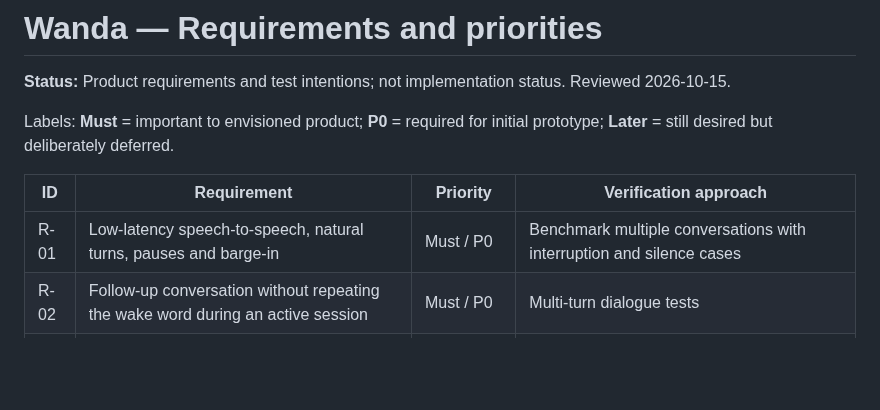
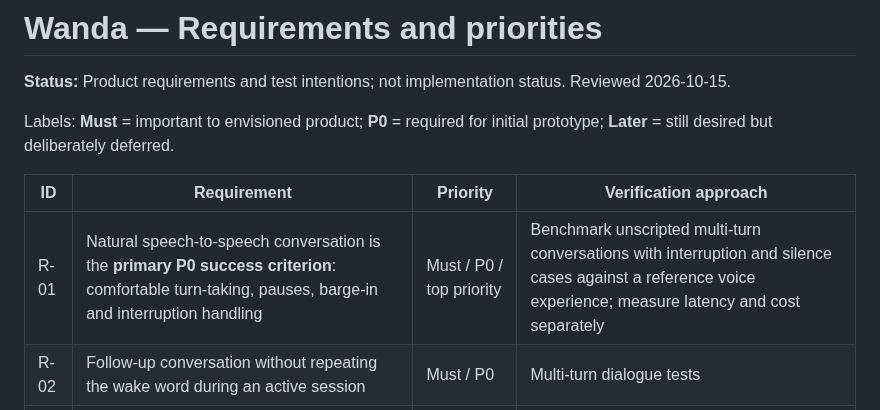
Before and after one commit to arthurlorente/wanda, a Markdown page: docs/REQUIREMENTS.md, the part around the change. Rendered like a GitHub page; blank space fills up the shorter version.

Commit message:
docs: prioritize natural conversation in P0 evaluation

```diff
--- a/docs/REQUIREMENTS.md
+++ b/docs/REQUIREMENTS.md
@@ -6,7 +6,7 @@ Labels: **Must** = important to envisioned product; **P0** = required for initia
 
 | ID | Requirement | Priority | Verification approach |
 | --- | --- | --- | --- |
-| R-01 | Low-latency speech-to-speech, natural turns, pauses and barge-in | Must / P0 | Benchmark multiple conversations with interruption and silence cases |
+| R-01 | Natural speech-to-speech conversation is the **primary P0 success criterion**: comfortable turn-taking, pauses, barge-in and interruption handling | Must / P0 / top priority | Benchmark unscripted multi-turn conversations with interruption and silence cases against a reference voice experience; measure latency and cost separately |
 | R-02 | Follow-up conversation without repeating the wake word during an active session | Must / P0 | Multi-turn dialogue tests |
 | R-03 | Microphone state visible; user can immediately disconnect | Must / P0 | UI and session shutdown tests |
 | R-04 | Secrets remain server-side; no raw audio retained by default | Must / P0 | Review flow, network traffic and storage behavior |
```
